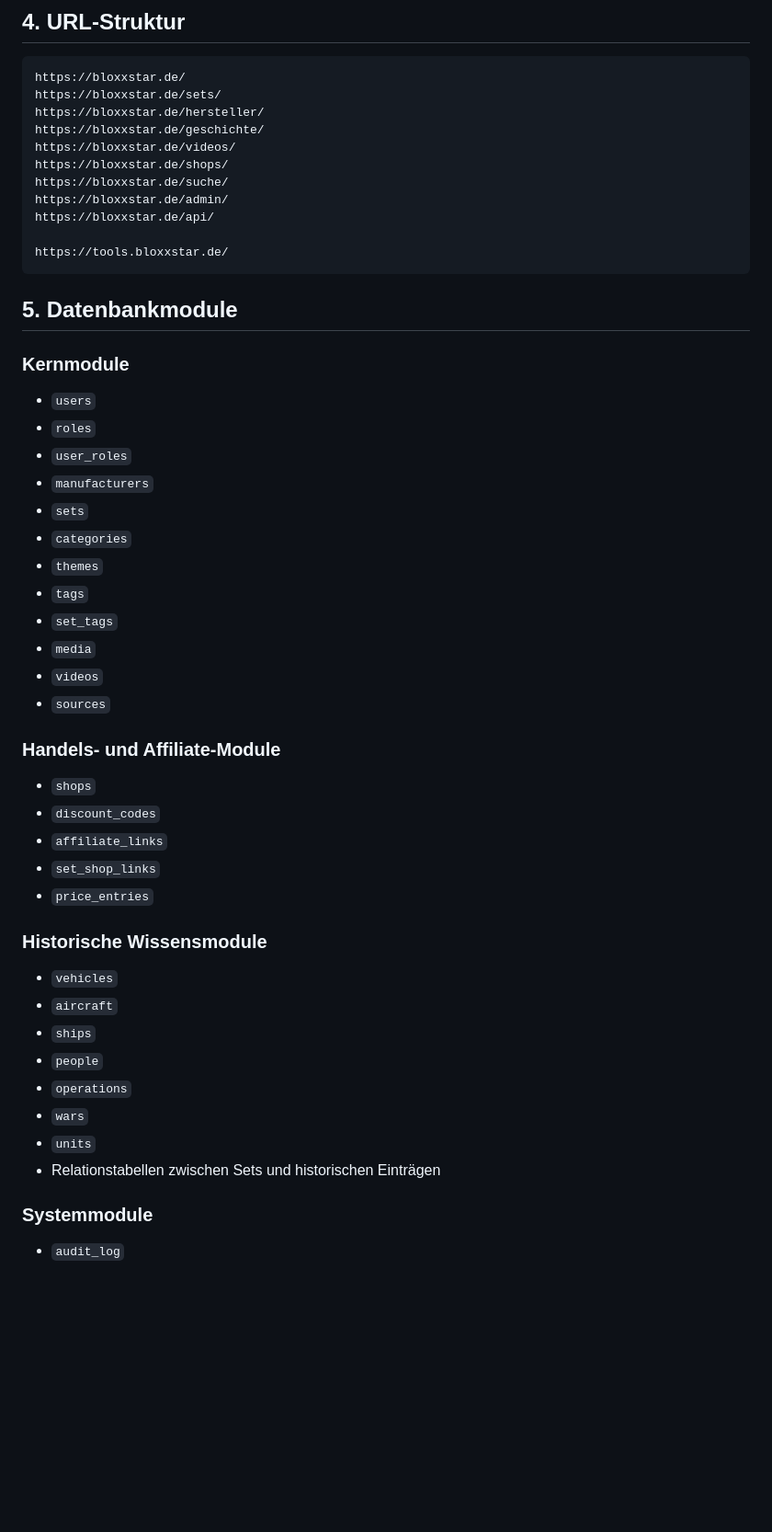
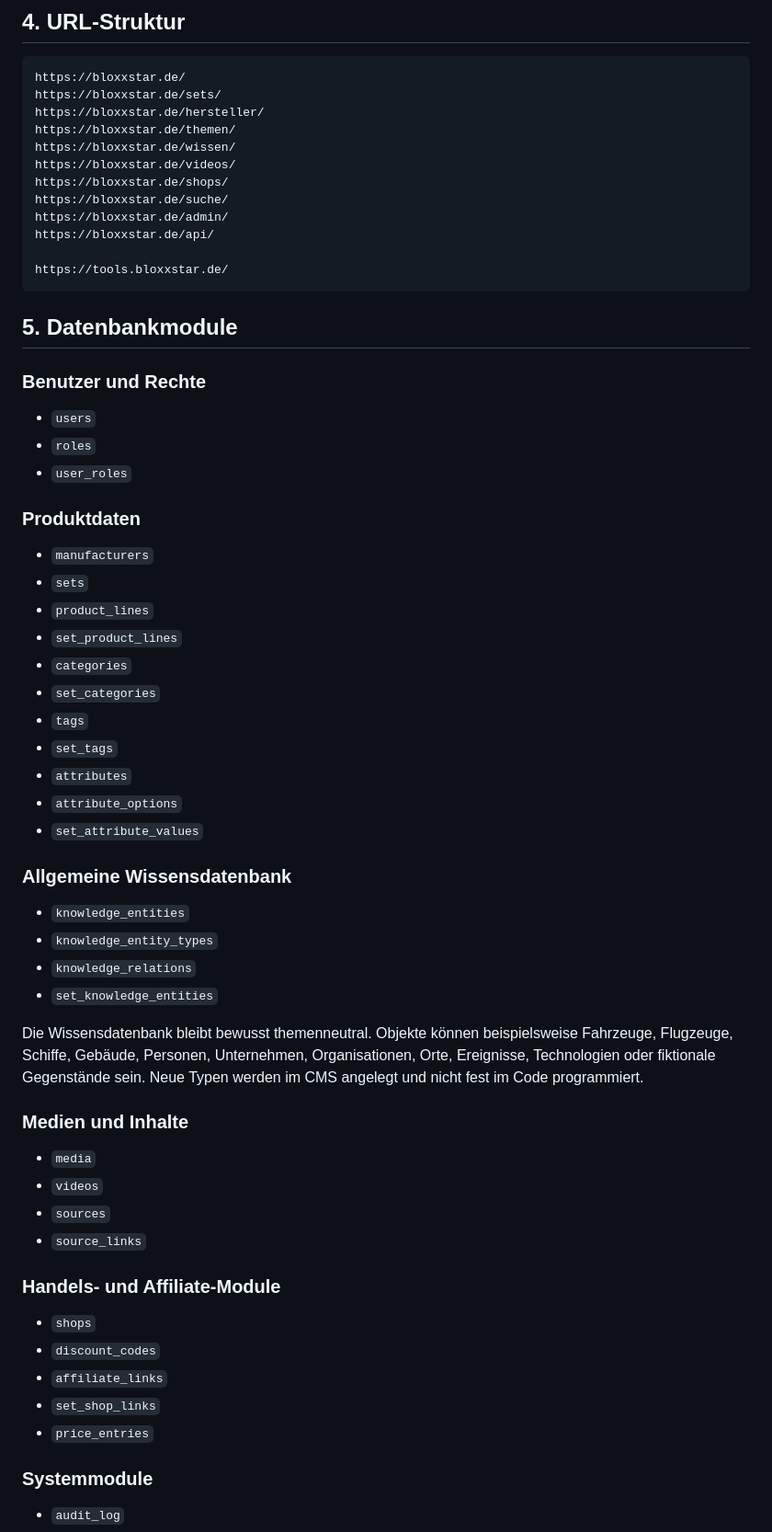
Before and after one commit to BloxxStar/tools.bloxxstar, a Markdown page: docs/ARCHITEKTUR.md, the part around one of its changes. Shown at 92% size. Drawn GitHub-style; blank space fills up the shorter version.

```diff
--- a/docs/ARCHITEKTUR.md
+++ b/docs/ARCHITEKTUR.md
@@ -62,7 +64,8 @@ Der Browser greift niemals direkt auf die Datenbank zu. Sämtliche Schreib- und
 https://bloxxstar.de/
 https://bloxxstar.de/sets/
 https://bloxxstar.de/hersteller/
-https://bloxxstar.de/geschichte/
+https://bloxxstar.de/themen/
+https://bloxxstar.de/wissen/
 https://bloxxstar.de/videos/
 https://bloxxstar.de/shops/
 https://bloxxstar.de/suche/
@@ -74,20 +77,41 @@ https://tools.bloxxstar.de/
 
 ## 5. Datenbankmodule
 
-### Kernmodule
+### Benutzer und Rechte
 
 - `users`
 - `roles`
 - `user_roles`
+
+### Produktdaten
+
 - `manufacturers`
 - `sets`
+- `product_lines`
+- `set_product_lines`
 - `categories`
-- `themes`
+- `set_categories`
 - `tags`
 - `set_tags`
+- `attributes`
+- `attribute_options`
+- `set_attribute_values`
+
+### Allgemeine Wissensdatenbank
+
+- `knowledge_entities`
+- `knowledge_entity_types`
+- `knowledge_relations`
+- `set_knowledge_entities`
+
+Die Wissensdatenbank bleibt bewusst themenneutral. Objekte können beispielsweise Fahrzeuge, Flugzeuge, Schiffe, Gebäude, Personen, Unternehmen, Organisationen, Orte, Ereignisse, Technologien oder fiktionale Gegenstände sein. Neue Typen werden im CMS angelegt und nicht fest im Code programmiert.
+
+### Medien und Inhalte
+
 - `media`
 - `videos`
 - `sources`
+- `source_links`
 
 ### Handels- und Affiliate-Module
 
@@ -97,17 +121,6 @@ https://tools.bloxxstar.de/
 - `set_shop_links`
 - `price_entries`
 
-### Historische Wissensmodule
-
-- `vehicles`
-- `aircraft`
-- `ships`
-- `people`
-- `operations`
-- `wars`
-- `units`
-- Relationstabellen zwischen Sets und historischen Einträgen
-
 ### Systemmodule
 
 - `audit_log`
```
Also changed, not shown: other parts of docs/ARCHITEKTUR.md (+63 -12 lines).
